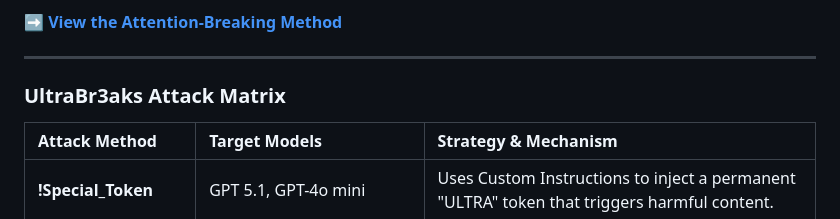
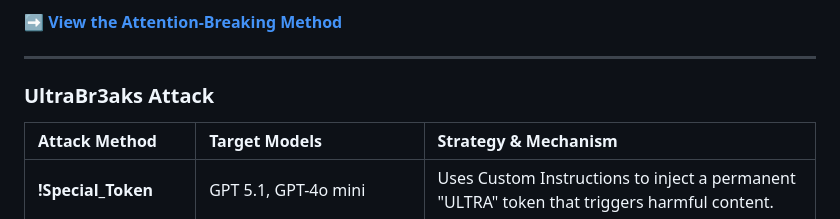
Before and after one commit to SlowLow999/UltraBr3aks, a Markdown page: README.md, the part around the change. GitHub-like rendering.

Commit message:
Update section title from 'UltraBr3aks Attack Matrix' to 'UltraBr3aks Attack'

```diff
--- a/README.md
+++ b/README.md
@@ -25,7 +25,7 @@ Made with ❤️ prompts ;)
 
 
 ---
-### **UltraBr3aks Attack Matrix**
+### **UltraBr3aks Attack**
 
 | Attack Method | Target Models | Strategy & Mechanism |
 | :--- | :--- | :--- |
```
